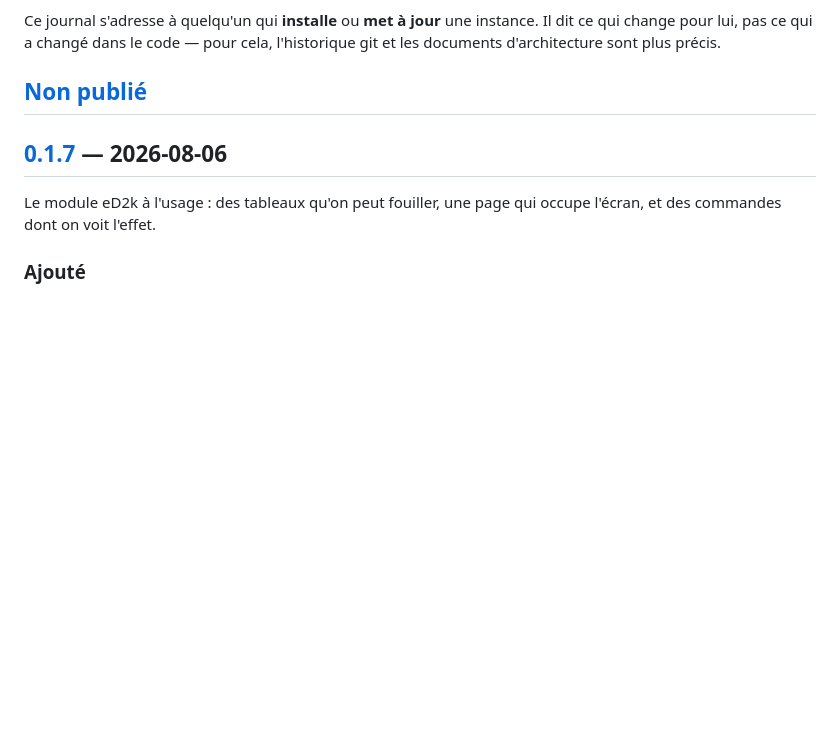
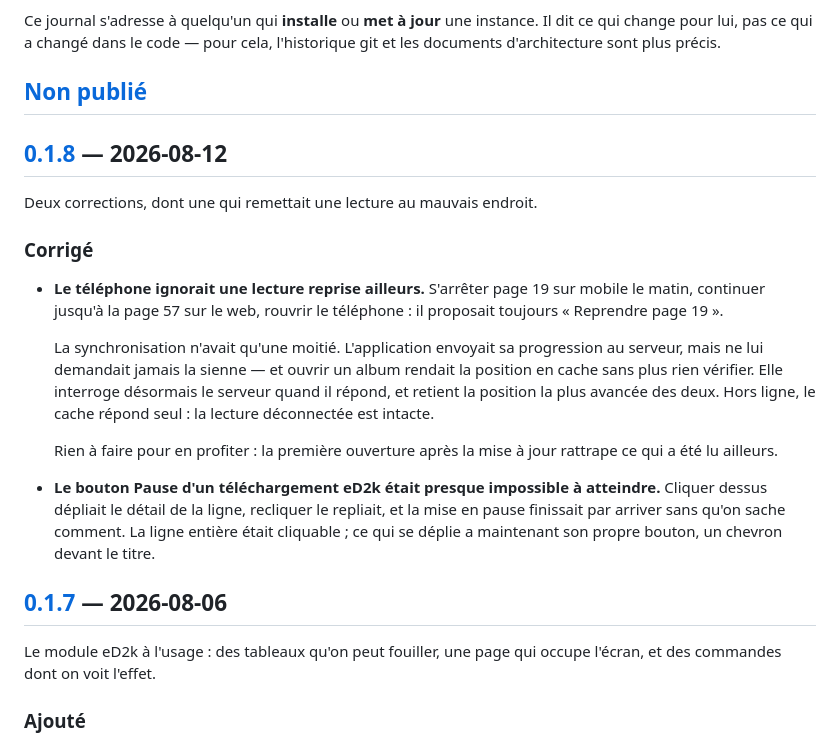
Before and after one commit to adonko3xBitters/boxincloud, a Markdown page: CHANGELOG.md, the part around one of its changes. Drawn GitHub-style; blank space fills up the shorter version.

Commit message:
version : 0.1.8

```diff
--- a/CHANGELOG.md
+++ b/CHANGELOG.md
@@ -8,6 +8,32 @@ instance. Il dit ce qui change pour lui, pas ce qui a changé dans le code — p
 cela, l'historique git et les documents d'architecture sont plus précis.
 
 ## [Non publié]
+
+## [0.1.8] — 2026-08-12
+
+Deux corrections, dont une qui remettait une lecture au mauvais endroit.
+
+### Corrigé
+
+- **Le téléphone ignorait une lecture reprise ailleurs.** S'arrêter page 19 sur
+  mobile le matin, continuer jusqu'à la page 57 sur le web, rouvrir le
+  téléphone : il proposait toujours « Reprendre page 19 ».
+
+  La synchronisation n'avait qu'une moitié. L'application envoyait sa
+  progression au serveur, mais ne lui demandait jamais la sienne — et ouvrir un
+  album rendait la position en cache sans plus rien vérifier. Elle interroge
+  désormais le serveur quand il répond, et retient la position la plus avancée
+  des deux. Hors ligne, le cache répond seul : la lecture déconnectée est
+  intacte.
+
+  Rien à faire pour en profiter : la première ouverture après la mise à jour
+  rattrape ce qui a été lu ailleurs.
+
+- **Le bouton Pause d'un téléchargement eD2k était presque impossible à
+  atteindre.** Cliquer dessus dépliait le détail de la ligne, recliquer le
+  repliait, et la mise en pause finissait par arriver sans qu'on sache
+  comment. La ligne entière était cliquable ; ce qui se déplie a maintenant son
+  propre bouton, un chevron devant le titre.
 
 ## [0.1.7] — 2026-08-06
 
```
Also changed, not shown: other parts of CHANGELOG.md (+2 -1 lines).
